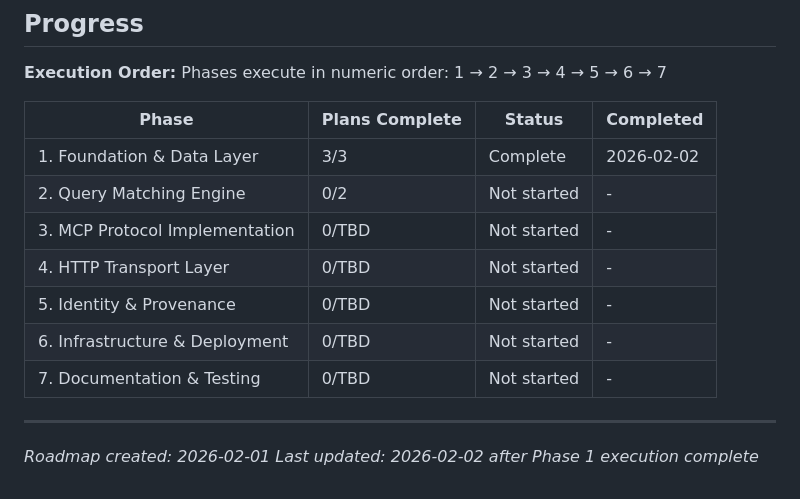
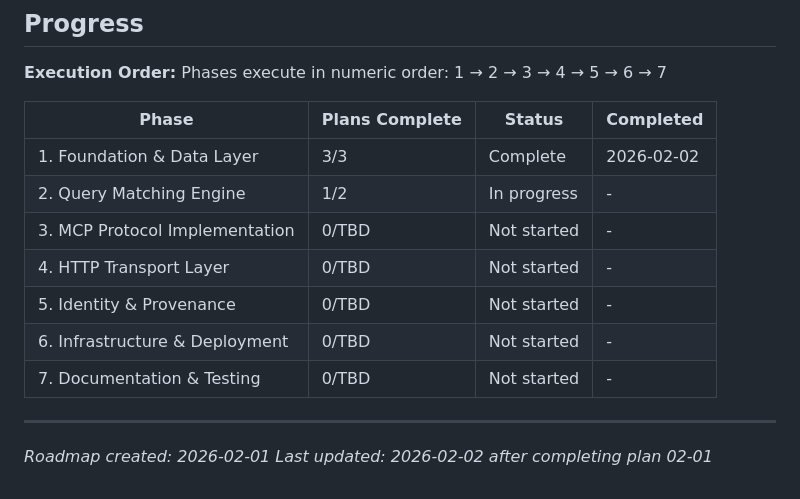
Before and after one commit to johnzilla/3goodsources, a Markdown page: .planning/ROADMAP.md, the part around one of its changes. GitHub-like rendering.

```diff
--- a/.planning/ROADMAP.md
+++ b/.planning/ROADMAP.md
@@ -152,7 +152,7 @@ Phases execute in numeric order: 1 → 2 → 3 → 4 → 5 → 6 → 7
 | Phase | Plans Complete | Status | Completed |
 |-------|----------------|--------|-----------|
 | 1. Foundation & Data Layer | 3/3 | Complete | 2026-02-02 |
-| 2. Query Matching Engine | 0/2 | Not started | - |
+| 2. Query Matching Engine | 1/2 | In progress | - |
 | 3. MCP Protocol Implementation | 0/TBD | Not started | - |
 | 4. HTTP Transport Layer | 0/TBD | Not started | - |
 | 5. Identity & Provenance | 0/TBD | Not started | - |
@@ -161,4 +161,4 @@ Phases execute in numeric order: 1 → 2 → 3 → 4 → 5 → 6 → 7
 
 ---
 *Roadmap created: 2026-02-01*
-*Last updated: 2026-02-02 after Phase 1 execution complete*
+*Last updated: 2026-02-02 after completing plan 02-01*
```
Also changed, not shown: other parts of .planning/ROADMAP.md (+1 -1 lines), .planning/STATE.md (+20 -13 lines), 1 other file.
